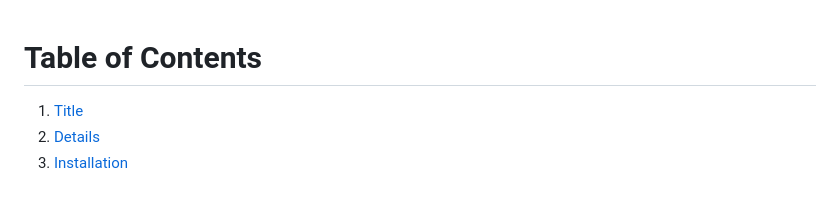
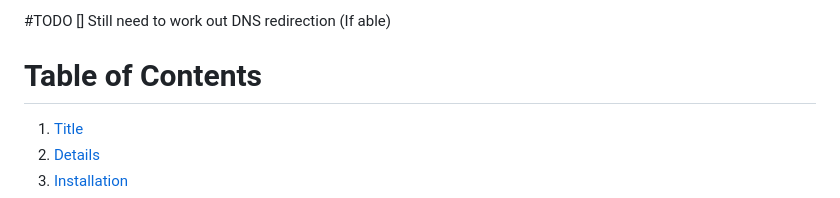
Before and after one commit to First-Foundation/C2-Nginx-Redirector, a Markdown page: README.md, the part around the change. Rendered like a GitHub page.

```diff
--- a/README.md
+++ b/README.md
@@ -1,3 +1,6 @@
+#TODO
+[] Still need to work out DNS redirection (If able)
+
 # Table of Contents
 
   1. [Title](#Title)
```
